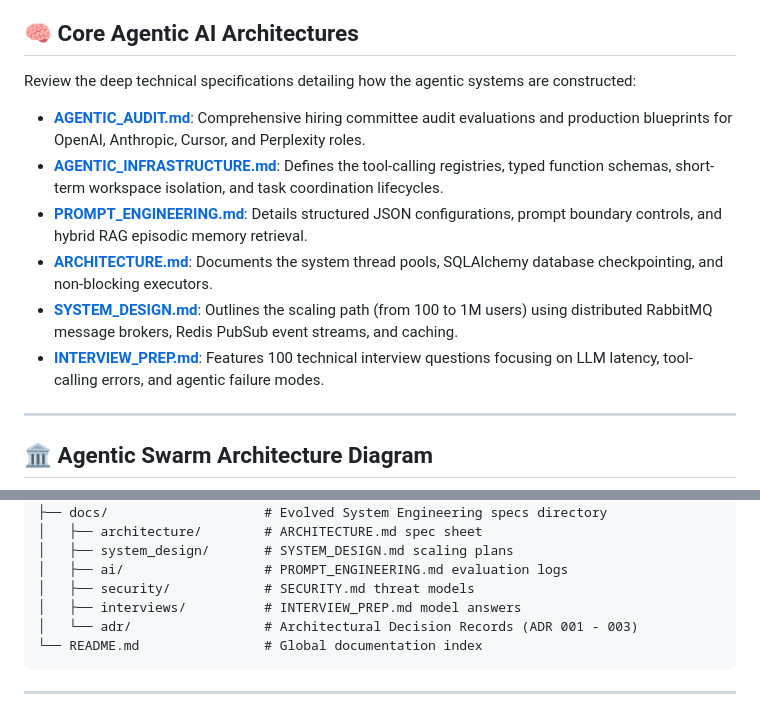
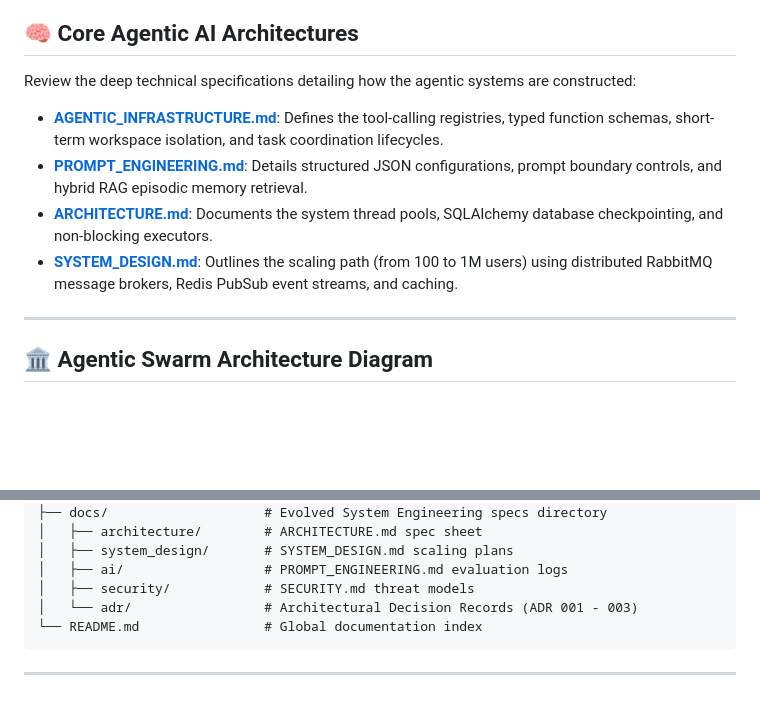
Before and after one commit to Pavanteja0/aire, a Markdown page: README.md, 2 parts joined by grey strips. Rendered like a GitHub page; blank space fills up the shorter version.

Commit message:
style: Remove job-application and interview documentation templates to focus exclusively on project architecture

````diff
--- a/README.md
+++ b/README.md
@@ -10,12 +10,10 @@ Rather than simple sequential pipelines, AIRE serves as a flagship demonstration
 
 Review the deep technical specifications detailing how the agentic systems are constructed:
 
-* **[AGENTIC_AUDIT.md](file:///C:/Users/KALYAN/.gemini/antigravity/scratch/aire/docs/ai/AGENTIC_AUDIT.md)**: Comprehensive hiring committee audit evaluations and production blueprints for OpenAI, Anthropic, Cursor, and Perplexity roles.
 * **[AGENTIC_INFRASTRUCTURE.md](file:///C:/Users/KALYAN/.gemini/antigravity/scratch/aire/docs/system_design/AGENTIC_INFRASTRUCTURE.md)**: Defines the tool-calling registries, typed function schemas, short-term workspace isolation, and task coordination lifecycles.
 * **[PROMPT_ENGINEERING.md](file:///C:/Users/KALYAN/.gemini/antigravity/scratch/aire/docs/ai/PROMPT_ENGINEERING.md)**: Details structured JSON configurations, prompt boundary controls, and hybrid RAG episodic memory retrieval.
 * **[ARCHITECTURE.md](file:///C:/Users/KALYAN/.gemini/antigravity/scratch/aire/docs/architecture/ARCHITECTURE.md)**: Documents the system thread pools, SQLAlchemy database checkpointing, and non-blocking executors.
 * **[SYSTEM_DESIGN.md](file:///C:/Users/KALYAN/.gemini/antigravity/scratch/aire/docs/system_design/SYSTEM_DESIGN.md)**: Outlines the scaling path (from 100 to 1M users) using distributed RabbitMQ message brokers, Redis PubSub event streams, and caching.
-* **[INTERVIEW_PREP.md](file:///C:/Users/KALYAN/.gemini/antigravity/scratch/aire/docs/interviews/INTERVIEW_PREP.md)**: Features 100 technical interview questions focusing on LLM latency, tool-calling errors, and agentic failure modes.
 
 ---
 
@@ -151,7 +149,6 @@ aire/
 │   ├── system_design/       # SYSTEM_DESIGN.md scaling plans
 │   ├── ai/                  # PROMPT_ENGINEERING.md evaluation logs
 │   ├── security/            # SECURITY.md threat models
-│   ├── interviews/          # INTERVIEW_PREP.md model answers
 │   └── adr/                 # Architectural Decision Records (ADR 001 - 003)
 └── README.md                # Global documentation index
 ```
````
Also changed, not shown: docs/ai/AGENTIC_AUDIT.md (deleted, +0 -188 lines), docs/interviews/INTERVIEW_PREP.md (deleted, +0 -50 lines).
